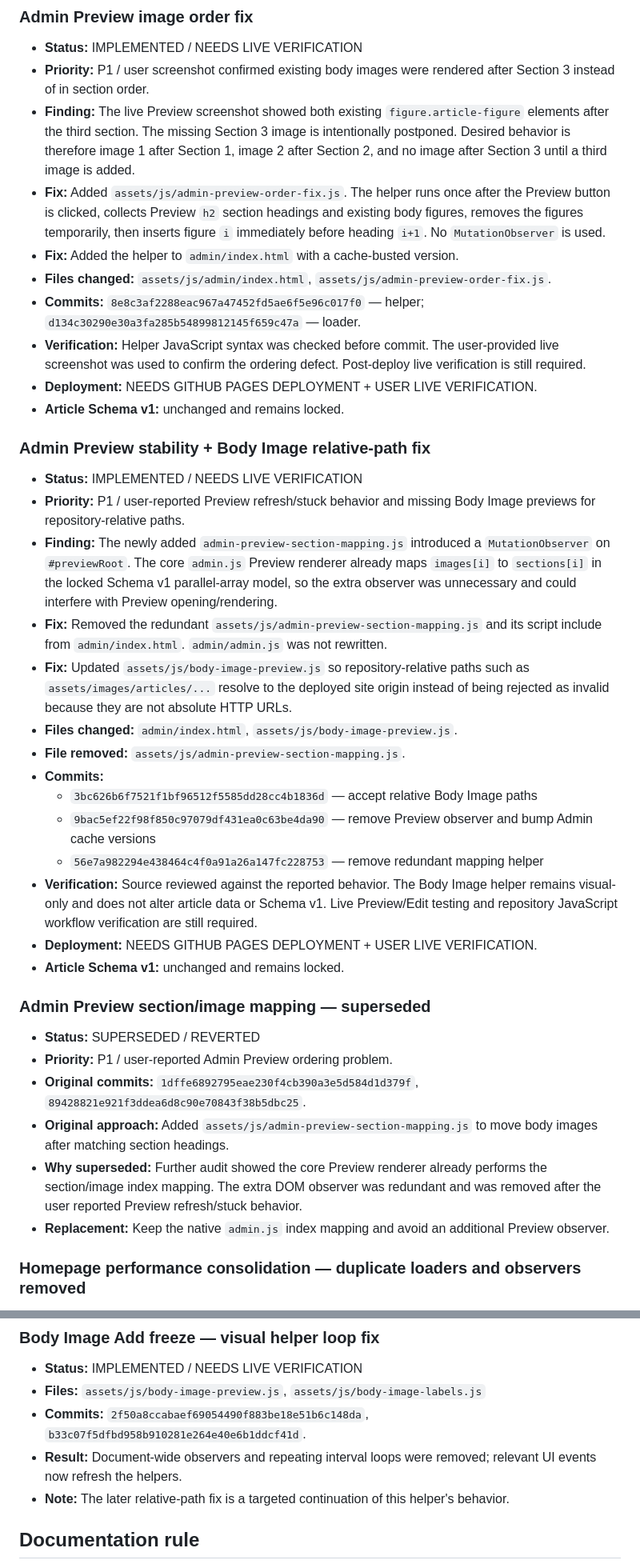
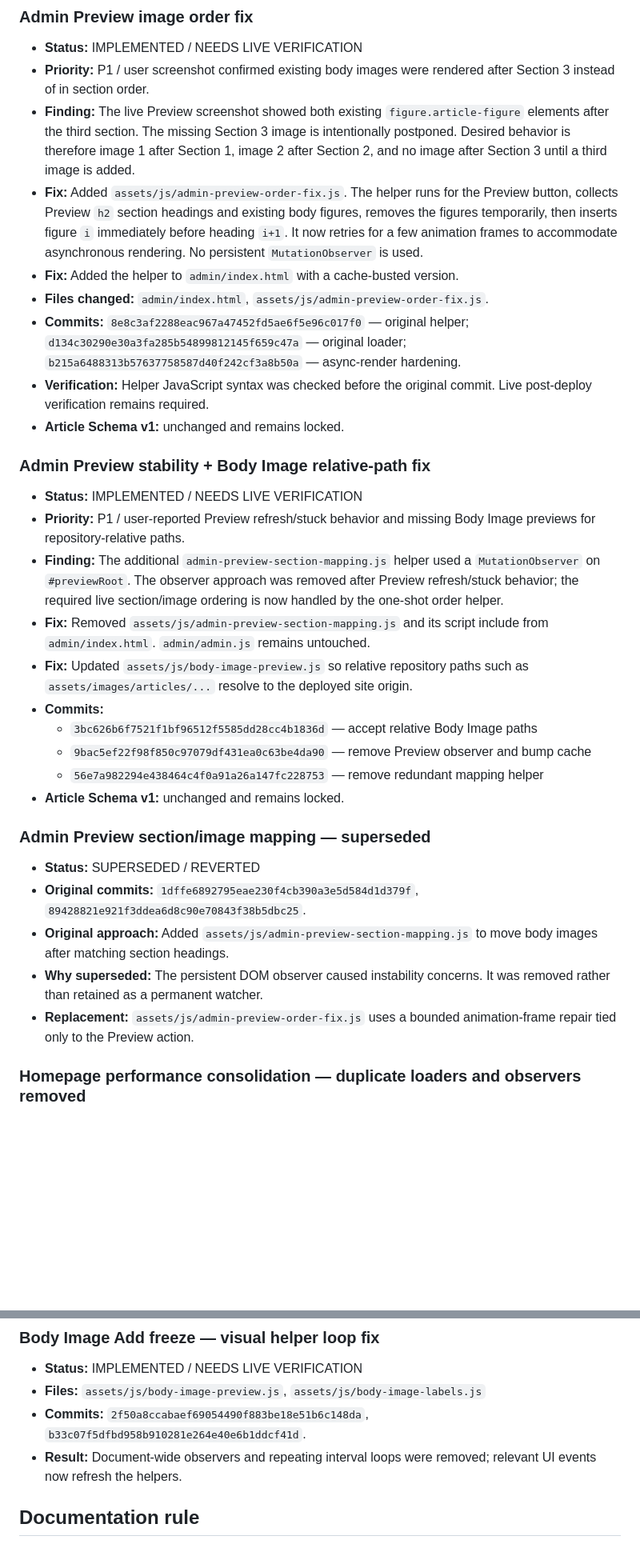
Before and after one commit to Jaziel-Story/jaziel-story.github.io, a Markdown page: CHANGELOG.md, 2 parts joined by grey strips. Shown at 80% size. Rendered like a GitHub page; blank space fills up the shorter version.

```diff
--- a/CHANGELOG.md
+++ b/CHANGELOG.md
@@ -18,37 +48,31 @@ This file is the project memory for repository changes. Read it before making a
 - **Status:** IMPLEMENTED / NEEDS LIVE VERIFICATION
 - **Priority:** P1 / user screenshot confirmed existing body images were rendered after Section 3 instead of in section order.
 - **Finding:** The live Preview screenshot showed both existing `figure.article-figure` elements after the third section. The missing Section 3 image is intentionally postponed. Desired behavior is therefore image 1 after Section 1, image 2 after Section 2, and no image after Section 3 until a third image is added.
-- **Fix:** Added `assets/js/admin-preview-order-fix.js`. The helper runs once after the Preview button is clicked, collects Preview `h2` section headings and existing body figures, removes the figures temporarily, then inserts figure `i` immediately before heading `i+1`. No `MutationObserver` is used.
+- **Fix:** Added `assets/js/admin-preview-order-fix.js`. The helper runs for the Preview button, collects Preview `h2` section headings and existing body figures, removes the figures temporarily, then inserts figure `i` immediately before heading `i+1`. It now retries for a few animation frames to accommodate asynchronous rendering. No persistent `MutationObserver` is used.
 - **Fix:** Added the helper to `admin/index.html` with a cache-busted version.
-- **Files changed:** `assets/js/admin/index.html`, `assets/js/admin-preview-order-fix.js`.
-- **Commits:** `8e8c3af2288eac967a47452fd5ae6f5e96c017f0` — helper; `d134c30290e30a3fa285b54899812145f659c47a` — loader.
-- **Verification:** Helper JavaScript syntax was checked before commit. The user-provided live screenshot was used to confirm the ordering defect. Post-deploy live verification is still required.
-- **Deployment:** NEEDS GITHUB PAGES DEPLOYMENT + USER LIVE VERIFICATION.
+- **Files changed:** `admin/index.html`, `assets/js/admin-preview-order-fix.js`.
+- **Commits:** `8e8c3af2288eac967a47452fd5ae6f5e96c017f0` — original helper; `d134c30290e30a3fa285b54899812145f659c47a` — original loader; `b215a6488313b57637758587d40f242cf3a8b50a` — async-render hardening.
+- **Verification:** Helper JavaScript syntax was checked before the original commit. Live post-deploy verification remains required.
 - **Article Schema v1:** unchanged and remains locked.
 
 ### Admin Preview stability + Body Image relative-path fix
 - **Status:** IMPLEMENTED / NEEDS LIVE VERIFICATION
 - **Priority:** P1 / user-reported Preview refresh/stuck behavior and missing Body Image previews for repository-relative paths.
-- **Finding:** The newly added `admin-preview-section-mapping.js` introduced a `MutationObserver` on `#previewRoot`. The core `admin.js` Preview renderer already maps `images[i]` to `sections[i]` in the locked Schema v1 parallel-array model, so the extra observer was unnecessary and could interfere with Preview opening/rendering.
-- **Fix:** Removed the redundant `assets/js/admin-preview-section-mapping.js` and its script include from `admin/index.html`. `admin/admin.js` was not rewritten.
-- **Fix:** Updated `assets/js/body-image-preview.js` so repository-relative paths such as `assets/images/articles/...` resolve to the deployed site origin instead of being rejected as invalid because they are not absolute HTTP URLs.
-- **Files changed:** `admin/index.html`, `assets/js/body-image-preview.js`.
-- **File removed:** `assets/js/admin-preview-section-mapping.js`.
+- **Finding:** The additional `admin-preview-section-mapping.js` helper used a `MutationObserver` on `#previewRoot`. The observer approach was removed after Preview refresh/stuck behavior; the required live section/image ordering is now handled by the one-shot order helper.
+- **Fix:** Removed `assets/js/admin-preview-section-mapping.js` and its script include from `admin/index.html`. `admin/admin.js` remains untouched.
+- **Fix:** Updated `assets/js/body-image-preview.js` so relative repository paths such as `assets/images/articles/...` resolve to the deployed site origin.
 - **Commits:**
   - `3bc626b6f7521f1bf96512f5585dd28cc4b1836d` — accept relative Body Image paths
-  - `9bac5ef22f98f850c97079df431ea0c63be4da90` — remove Preview observer and bump Admin cache versions
+  - `9bac5ef22f98f850c97079df431ea0c63be4da90` — remove Preview observer and bump cache
   - `56e7a982294e438464c4f0a91a26a147fc228753` — remove redundant mapping helper
-- **Verification:** Source reviewed against the reported behavior. The Body Image helper remains visual-only and does not alter article data or Schema v1. Live Preview/Edit testing and repository JavaScript workflow verification are still required.
-- **Deployment:** NEEDS GITHUB PAGES DEPLOYMENT + USER LIVE VERIFICATION.
 - **Article Schema v1:** unchanged and remains locked.
 
 ### Admin Preview section/image mapping — superseded
 - **Status:** SUPERSEDED / REVERTED
-- **Priority:** P1 / user-reported Admin Preview ordering problem.
 - **Original commits:** `1dffe6892795eae230f4cb390a3e5d584d1d379f`, `89428821e921f3ddea6d8c90e70843f38b5dbc25`.
 - **Original approach:** Added `assets/js/admin-preview-section-mapping.js` to move body images after matching section headings.
-- **Why superseded:** Further audit showed the core Preview renderer already performs the section/image index mapping. The extra DOM observer was redundant and was removed after the user reported Preview refresh/stuck behavior.
-- **Replacement:** Keep the native `admin.js` index mapping and avoid an additional Preview observer.
+- **Why superseded:** The persistent DOM observer caused instability concerns. It was removed rather than retained as a permanent watcher.
+- **Replacement:** `assets/js/admin-preview-order-fix.js` uses a bounded animation-frame repair tied only to the Preview action.
 
 ### Homepage performance consolidation — duplicate loaders and observers removed
 - **Status:** IMPLEMENTED / NEEDS LIVE VERIFICATION
@@ -117,7 +138,6 @@ This file is the project memory for repository changes. Read it before making a
 - **Files:** `assets/js/body-image-preview.js`, `assets/js/body-image-labels.js`
 - **Commits:** `2f50a8ccabaef69054490f883be18e51b6c148da`, `b33c07f5dfbd958b910281e264e40e6b1ddcf41d`.
 - **Result:** Document-wide observers and repeating interval loops were removed; relevant UI events now refresh the helpers.
-- **Note:** The later relative-path fix is a targeted continuation of this helper's behavior.
 
 ## Documentation rule
 Every repository change must be recorded in this file and summarized in `README.md`. The record must include:
```
Also changed, not shown: other parts of CHANGELOG.md (+37 -10 lines).
